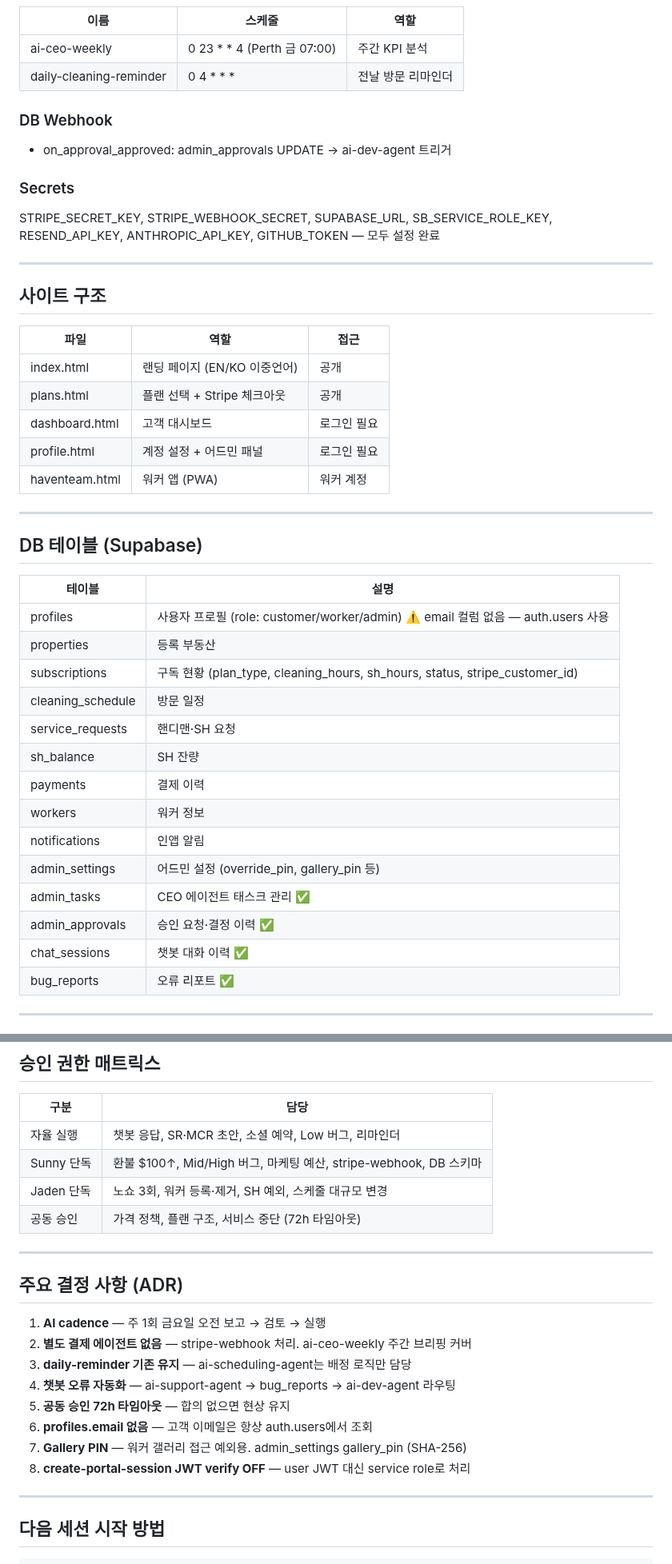
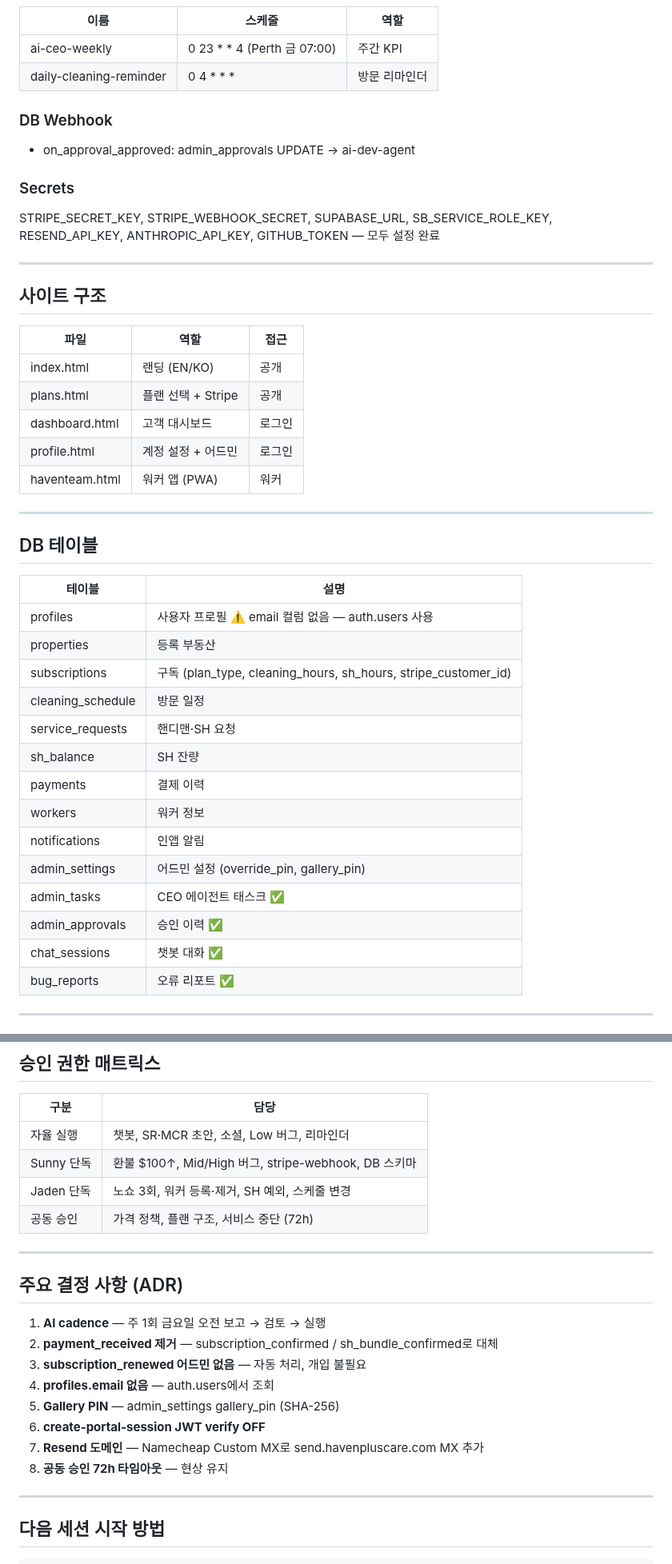
Before and after one commit to sunvita/havenplus, a Markdown page: CLAUDE.md, 2 parts joined by grey strips. Shown at 80% size. Drawn GitHub-style.

```diff
--- a/CLAUDE.md
+++ b/CLAUDE.md
@@ -97,10 +96,10 @@
 | 이름 | 스케줄 | 역할 |
 |------|--------|------|
-| ai-ceo-weekly | 0 23 * * 4 (Perth 금 07:00) | 주간 KPI 분석 |
-| daily-cleaning-reminder | 0 4 * * * | 전날 방문 리마인더 |
+| ai-ceo-weekly | 0 23 * * 4 (Perth 금 07:00) | 주간 KPI |
+| daily-cleaning-reminder | 0 4 * * * | 방문 리마인더 |
 
 ### DB Webhook
-- on_approval_approved: admin_approvals UPDATE → ai-dev-agent 트리거
+- on_approval_approved: admin_approvals UPDATE → ai-dev-agent
 
 ### Secrets
 STRIPE_SECRET_KEY, STRIPE_WEBHOOK_SECRET, SUPABASE_URL, SB_SERVICE_ROLE_KEY,
@@ -112,31 +111,31 @@ RESEND_API_KEY, ANTHROPIC_API_KEY, GITHUB_TOKEN — 모두 설정 완료
 
 | 파일 | 역할 | 접근 |
 |------|------|------|
-| index.html | 랜딩 페이지 (EN/KO 이중언어) | 공개 |
-| plans.html | 플랜 선택 + Stripe 체크아웃 | 공개 |
-| dashboard.html | 고객 대시보드 | 로그인 필요 |
-| profile.html | 계정 설정 + 어드민 패널 | 로그인 필요 |
-| haventeam.html | 워커 앱 (PWA) | 워커 계정 |
+| index.html | 랜딩 (EN/KO) | 공개 |
+| plans.html | 플랜 선택 + Stripe | 공개 |
+| dashboard.html | 고객 대시보드 | 로그인 |
+| profile.html | 계정 설정 + 어드민 | 로그인 |
+| haventeam.html | 워커 앱 (PWA) | 워커 |
 
 ---
 
-## DB 테이블 (Supabase)
+## DB 테이블
 
 | 테이블 | 설명 |
 |--------|------|
-| profiles | 사용자 프로필 (role: customer/worker/admin) ⚠️ email 컬럼 없음 — auth.users 사용 |
+| profiles | 사용자 프로필 ⚠️ email 컬럼 없음 — auth.users 사용 |
 | properties | 등록 부동산 |
-| subscriptions | 구독 현황 (plan_type, cleaning_hours, sh_hours, status, stripe_customer_id) |
+| subscriptions | 구독 (plan_type, cleaning_hours, sh_hours, stripe_customer_id) |
 | cleaning_schedule | 방문 일정 |
 | service_requests | 핸디맨·SH 요청 |
 | sh_balance | SH 잔량 |
 | payments | 결제 이력 |
 | workers | 워커 정보 |
 | notifications | 인앱 알림 |
-| admin_settings | 어드민 설정 (override_pin, gallery_pin 등) |
-| admin_tasks | CEO 에이전트 태스크 관리 ✅ |
-| admin_approvals | 승인 요청·결정 이력 ✅ |
-| chat_sessions | 챗봇 대화 이력 ✅ |
+| admin_settings | 어드민 설정 (override_pin, gallery_pin) |
+| admin_tasks | CEO 에이전트 태스크 ✅ |
+| admin_approvals | 승인 이력 ✅ |
+| chat_sessions | 챗봇 대화 ✅ |
 | bug_reports | 오류 리포트 ✅ |
 
 ---
@@ -209,23 +184,23 @@ RESEND_API_KEY, ANTHROPIC_API_KEY, GITHUB_TOKEN — 모두 설정 완료
 
 | 구분 | 담당 |
 |------|------|
-| 자율 실행 | 챗봇 응답, SR·MCR 초안, 소셜 예약, Low 버그, 리마인더 |
-| Sunny 단독 | 환불 $100↑, Mid/High 버그, 마케팅 예산, stripe-webhook, DB 스키마 |
-| Jaden 단독 | 노쇼 3회, 워커 등록·제거, SH 예외, 스케줄 대규모 변경 |
-| 공동 승인 | 가격 정책, 플랜 구조, 서비스 중단 (72h 타임아웃) |
+| 자율 실행 | 챗봇, SR·MCR 초안, 소셜, Low 버그, 리마인더 |
+| Sunny 단독 | 환불 $100↑, Mid/High 버그, stripe-webhook, DB 스키마 |
+| Jaden 단독 | 노쇼 3회, 워커 등록·제거, SH 예외, 스케줄 변경 |
+| 공동 승인 | 가격 정책, 플랜 구조, 서비스 중단 (72h) |
 
 ---
 
 ## 주요 결정 사항 (ADR)
 
 1. **AI cadence** — 주 1회 금요일 오전 보고 → 검토 → 실행
-2. **별도 결제 에이전트 없음** — stripe-webhook 처리. ai-ceo-weekly 주간 브리핑 커버
-3. **daily-reminder 기존 유지** — ai-scheduling-agent는 배정 로직만 담당
-4. **챗봇 오류 자동화** — ai-support-agent → bug_reports → ai-dev-agent 라우팅
-5. **공동 승인 72h 타임아웃** — 합의 없으면 현상 유지
-6. **profiles.email 없음** — 고객 이메일은 항상 auth.users에서 조회
-7. **Gallery PIN** — 워커 갤러리 접근 예외용. admin_settings gallery_pin (SHA-256)
-8. **create-portal-session JWT verify OFF** — user JWT 대신 service role로 처리
+2. **payment_received 제거** — subscription_confirmed / sh_bundle_confirmed로 대체
+3. **subscription_renewed 어드민 없음** — 자동 처리, 개입 불필요
+4. **profiles.email 없음** — auth.users에서 조회
+5. **Gallery PIN** — admin_settings gallery_pin (SHA-256)
+6. **create-portal-session JWT verify OFF**
+7. **Resend 도메인** — Namecheap Custom MX로 send.havenpluscare.com MX 추가
+8. **공동 승인 72h 타임아웃** — 현상 유지
 
 ---
 
```
Also changed, not shown: other parts of CLAUDE.md (+56 -81 lines).
